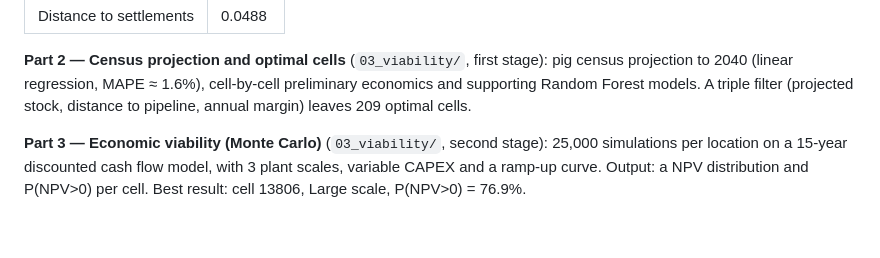
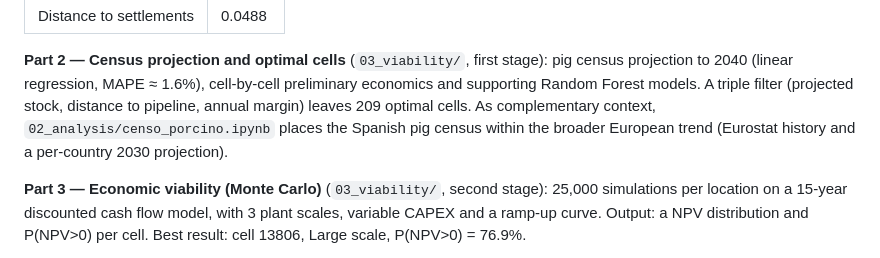
Before and after one commit to BabylonFushi/Biomethane-Plant-Design, a Markdown page: README.md, the part around one of its changes. Drawn GitHub-style; blank space fills up the shorter version.

```diff
--- a/README.md
+++ b/README.md
@@ -199,7 +201,8 @@ consistency ratio of **CR = 0.0000 (OK, consistent)**:
 **Part 2 — Census projection and optimal cells** (`03_viability/`, first stage): pig census projection
 to 2040 (linear regression, MAPE ≈ 1.6%), cell-by-cell preliminary economics and supporting Random
 Forest models. A triple filter (projected stock, distance to pipeline, annual margin) leaves 209
-optimal cells.
+optimal cells. As complementary context, `02_analysis/censo_porcino.ipynb` places the Spanish pig
+census within the broader European trend (Eurostat history and a per-country 2030 projection).
 
 **Part 3 — Economic viability (Monte Carlo)** (`03_viability/`, second stage): 25,000 simulations per
 location on a 15-year discounted cash flow model, with 3 plant scales, variable CAPEX and a ramp-up
```
Also changed, not shown: other parts of README.md (+10 -7 lines).
